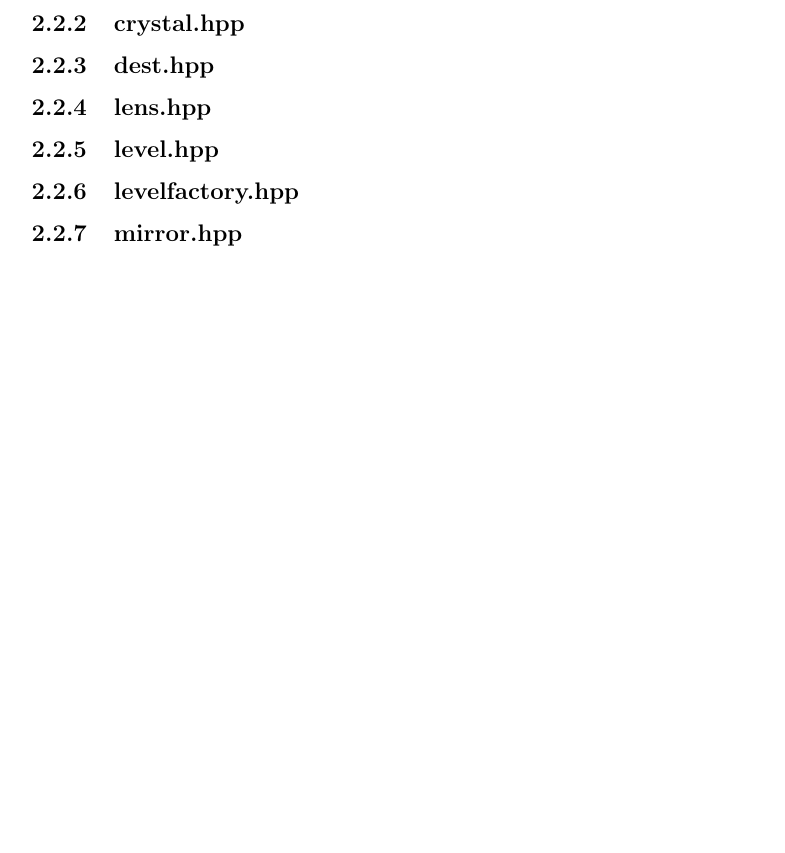
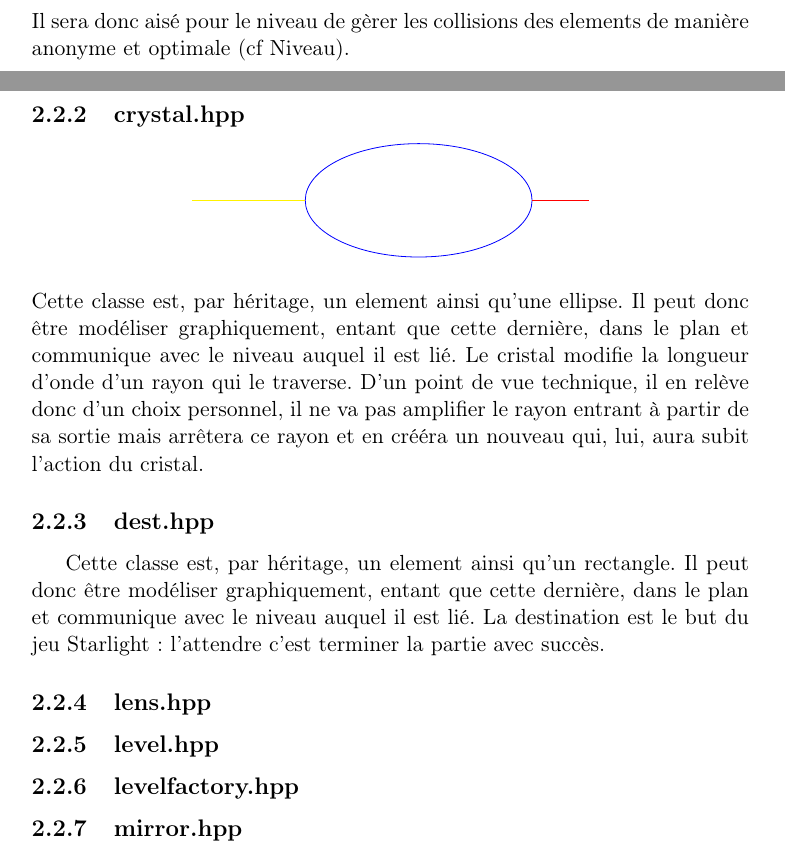
Before and after one commit to ESI1316/Starlight, a LaTeX thesis (rapport/rapport.tex): part of page 9 of 15 before the commit and two parts of pages 8 and 9 of 15 after it, the two joined at a grey line, cut at the place of the change, the shorter picture padded with empty space. Compiled offline with pdfLaTeX.

```diff
--- a/rapport/rapport.tex
+++ b/rapport/rapport.tex
@@ -188,8 +188,27 @@
 		Element::reactToRay(Ray);
 		\end{lstlisting}
 \end{itemize}
+Il sera donc aisé pour le niveau de gèrer les collisions des elements de manière
+anonyme et optimale (cf Niveau).
 \subsection[Cristal]{crystal.hpp}
+\begin{center}
+	\begin{tikzpicture}
+		\draw[blue] (0,0) ellipse (2cm and 1cm);
+		\draw[yellow] (-4, 0) -- (-2, 0);
+		\draw[red] (2, 0) -- (3, 0);
+	\end{tikzpicture}
+\end{center}
+Cette classe est, par héritage, un element ainsi qu'une ellipse. Il peut donc
+être modéliser graphiquement, entant que cette dernière, dans le plan et communique avec
+le niveau auquel il est lié. Le cristal modifie la longueur d'onde d'un rayon
+qui le traverse. D'un point de vue technique, il en relève donc d'un choix
+personnel, il ne va pas amplifier le rayon entrant à partir de sa sortie mais
+arrêtera ce rayon et en crééra un nouveau qui, lui, aura subit l'action du cristal.
 \subsection[Destination]{dest.hpp}
+Cette classe est, par héritage, un element ainsi qu'un rectangle. Il peut donc
+être modéliser graphiquement, entant que cette dernière, dans le plan et
+communique avec le niveau auquel il est lié. La destination est le but du jeu
+Starlight : l'attendre c'est terminer la partie avec succès.
 \subsection[Lentille]{lens.hpp}
 \subsection[Niveau]{level.hpp}
 \subsection[Createur de niveau]{levelfactory.hpp}
```
Also changed, not shown: rapport/rapport.pdf, 6 other files.
